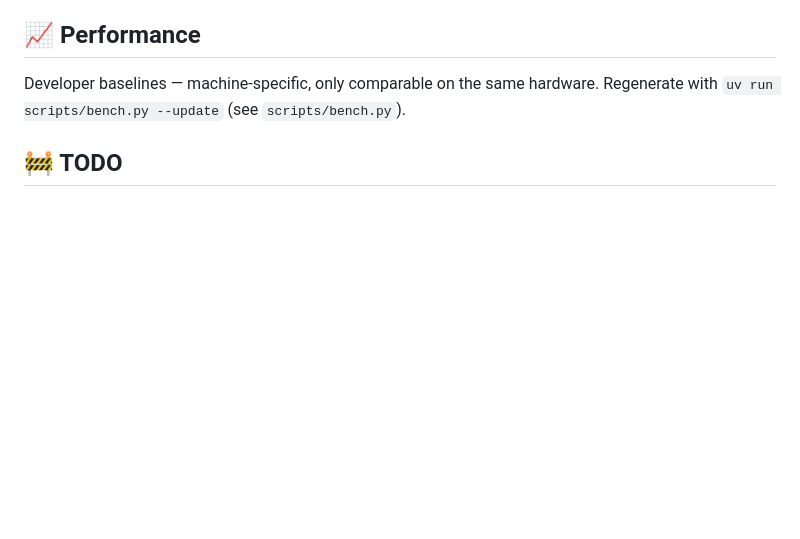
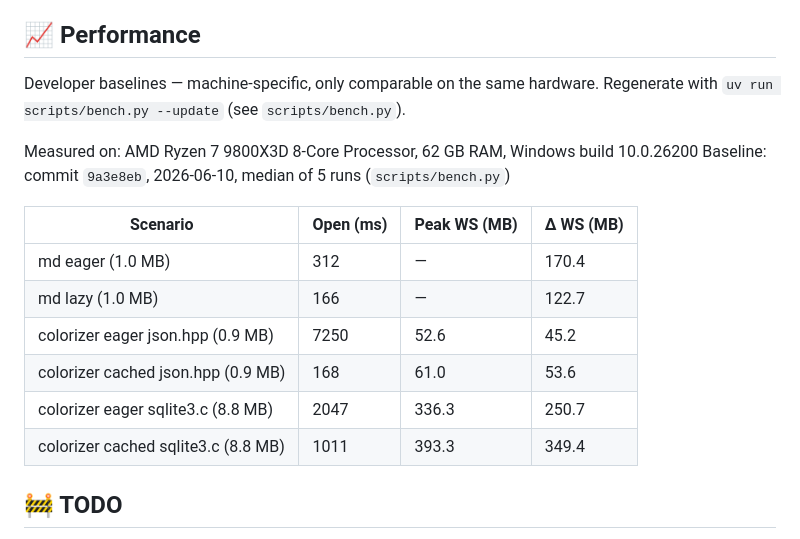
Before and after one commit to into-the-intraverse/wlx-listerine, a Markdown page: README.md, the part around the change. Drawn GitHub-style; blank space fills up the shorter version.

Commit message:
docs(readme): record initial perf baseline (median of 5)

```diff
--- a/README.md
+++ b/README.md
@@ -59,6 +59,17 @@ Developer baselines — machine-specific, only comparable on the same hardware.
 Regenerate with `uv run scripts/bench.py --update` (see `scripts/bench.py`).
 
 <!-- bench:begin -->
+Measured on: AMD Ryzen 7 9800X3D 8-Core Processor, 62 GB RAM, Windows build 10.0.26200
+Baseline: commit `9a3e8eb`, 2026-06-10, median of 5 runs (`scripts/bench.py`)
+
+| Scenario | Open (ms) | Peak WS (MB) | Δ WS (MB) |
+|----------|-----------|--------------|-----------|
+| md eager (1.0 MB) | 312 | — | 170.4 |
+| md lazy (1.0 MB) | 166 | — | 122.7 |
+| colorizer eager json.hpp (0.9 MB) | 7250 | 52.6 | 45.2 |
+| colorizer cached json.hpp (0.9 MB) | 168 | 61.0 | 53.6 |
+| colorizer eager sqlite3.c (8.8 MB) | 2047 | 336.3 | 250.7 |
+| colorizer cached sqlite3.c (8.8 MB) | 1011 | 393.3 | 349.4 |
 <!-- bench:end -->
 
 ## 🚧 TODO
```
